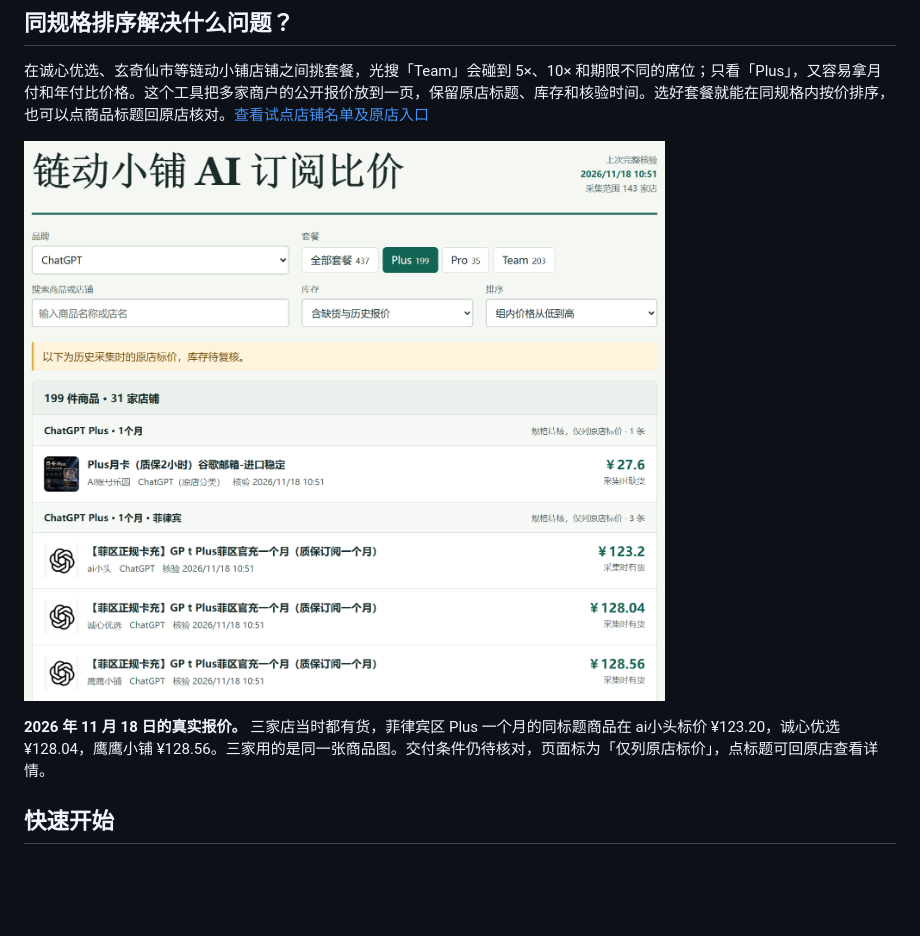
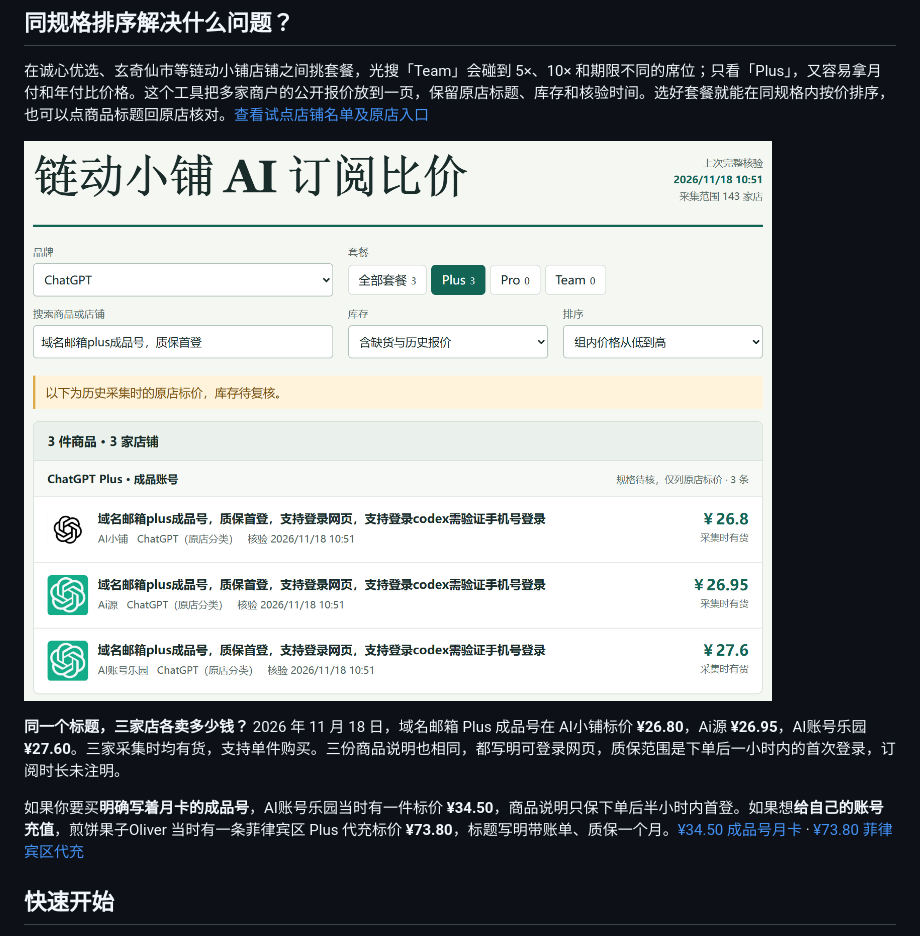
Before and after one commit to ZhangShixing0/team-price-monitor, a Markdown page: README.md, the part around one of its changes. GitHub-like rendering; pictures changed too: docs/media/price-comparison.png; blank space fills up the shorter version.

```diff
--- a/README.md
+++ b/README.md
@@ -20,5 +20,7 @@
 
-**2026 年 11 月 18 日的真实报价。** 三家店当时都有货，菲律宾区 Plus 一个月的同标题商品在 ai小头标价 ¥123.20，诚心优选 ¥128.04，鹰鹰小铺 ¥128.56。三家用的是同一张商品图。交付条件仍待核对，页面标为「仅列原店标价」，点标题可回原店查看详情。
+**同一个标题，三家店各卖多少钱？** 2026 年 11 月 18 日，域名邮箱 Plus 成品号在 AI小铺标价 **¥26.80**，Ai源 **¥26.95**，AI账号乐园 **¥27.60**。三家采集时均有货，支持单件购买。三份商品说明也相同，都写明可登录网页，质保范围是下单后一小时内的首次登录，订阅时长未注明。
+
+如果你要买**明确写着月卡的成品号**，AI账号乐园当时有一件标价 **¥34.50**，商品说明只保下单后半小时内首登。如果想**给自己的账号充值**，煎饼果子Oliver 当时有一条菲律宾区 Plus 代充标价 **¥73.80**，标题写明带账单、质保一个月。[¥34.50 成品号月卡](https://wzyp.cn/item/2qtl1f) · [¥73.80 菲律宾区代充](https://wzyp.cn/item/iqidc2)
 
 ## 快速开始
 
```
Also changed, not shown: other parts of README.md (+2 -2 lines), 1 other file.
